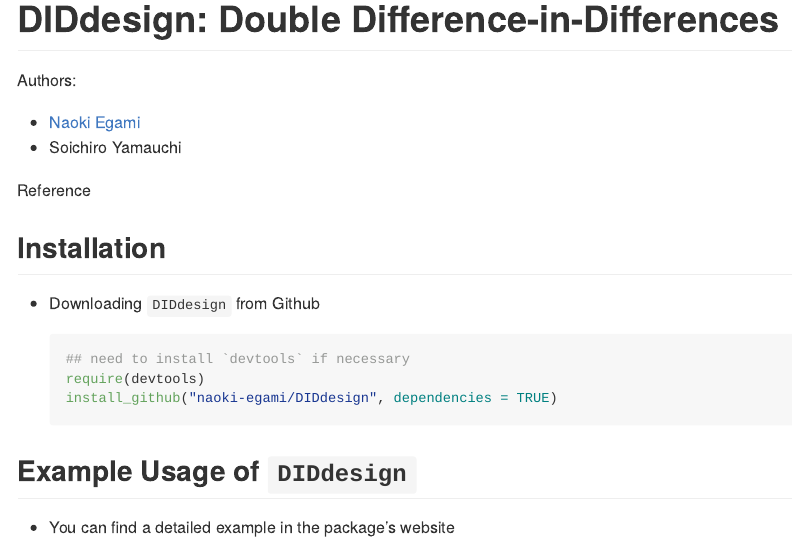
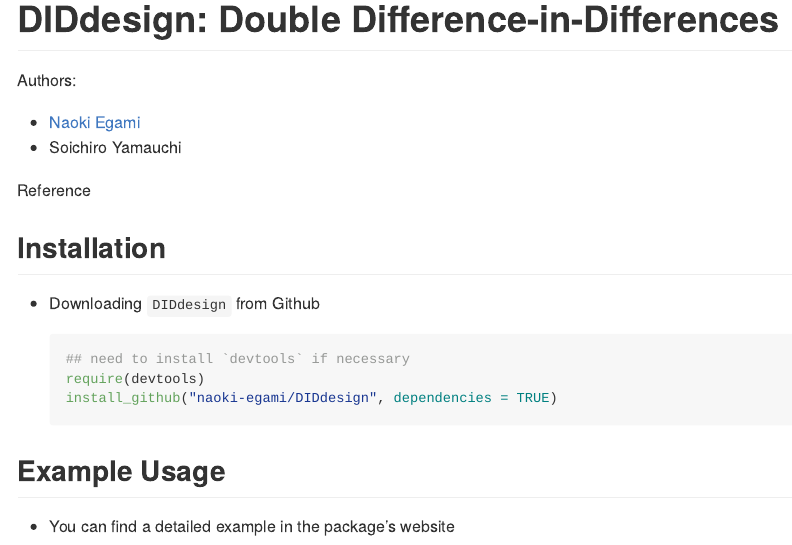
Before and after one commit to naoki-egami/DIDdesign, an R Markdown document (README.Rmd): the page in a window 1100 px wide, from its top. Rendered offline with R 4.5, knitr and Pandoc, with nearby package versions.

Commit message:
add readmefile

````diff
--- a/README.Rmd
+++ b/README.Rmd
@@ -25,6 +25,6 @@
 	install_github("naoki-egami/DIDdesign", dependencies = TRUE)
 	```
 
-## Example Usage of `DIDdesign`
+## Example Usage
 
 - You can find a detailed example in the package's website
````
Also changed, not shown: 3 other files.
